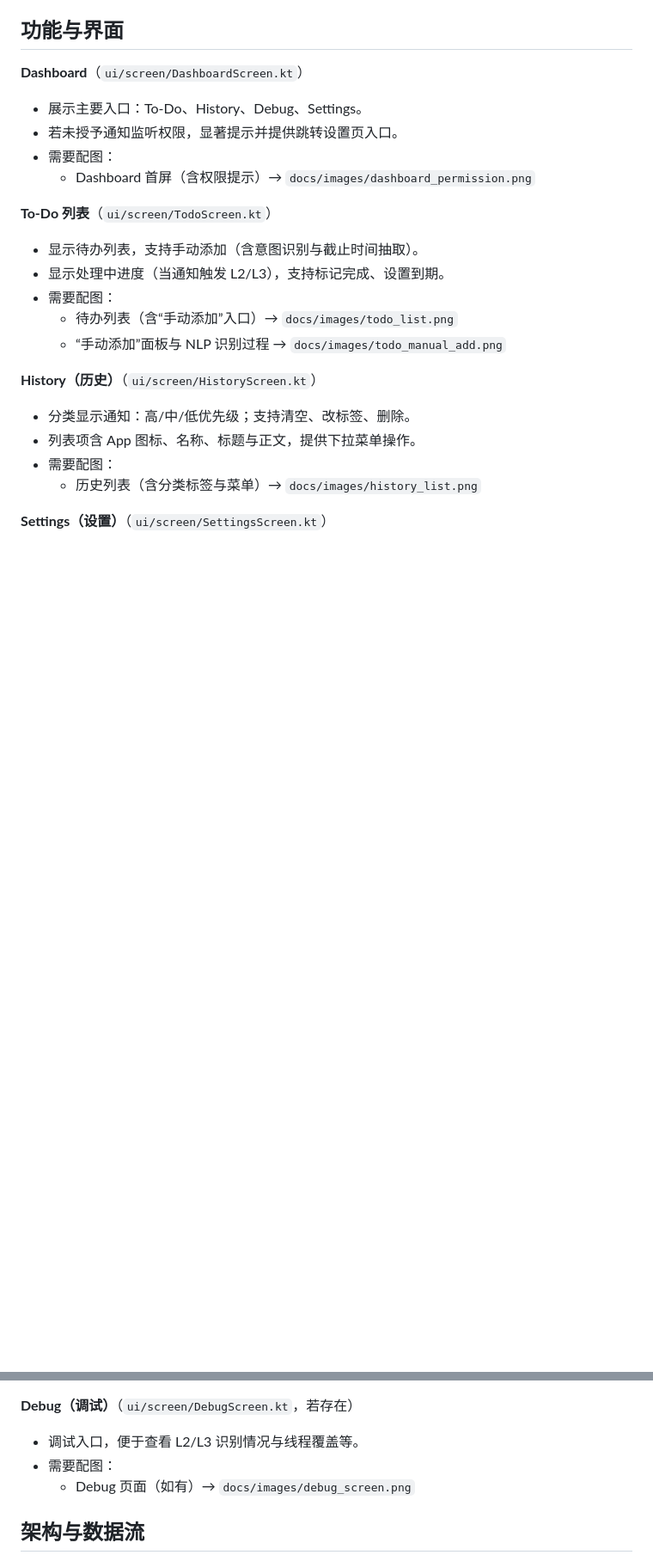
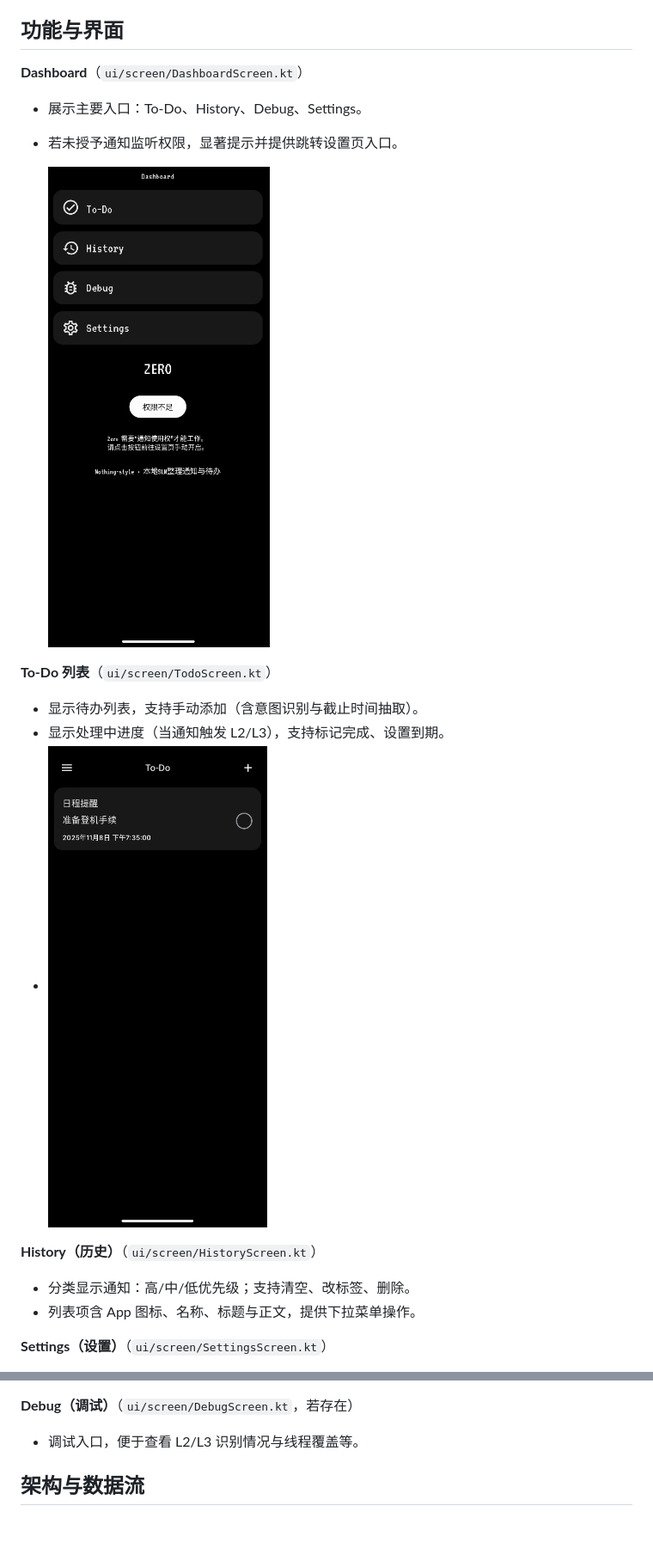
Before and after one commit to brill594/Zero, a Markdown page: README.md, 2 parts joined by grey strips. Shown: that part at 86% size. Rendered like a GitHub page; pictures changed too: pngs/1.png (added), pngs/2.png (added); blank space fills up the shorter version.

```diff
--- a/README.md
+++ b/README.md
@@ -49,23 +34,21 @@
 ## 功能与界面
 
 **Dashboard**（`ui/screen/DashboardScreen.kt`）
+
 - 展示主要入口：To‑Do、History、Debug、Settings。
+
 - 若未授予通知监听权限，显著提示并提供跳转设置页入口。
-- 需要配图：
-  - Dashboard 首屏（含权限提示）→ `docs/images/dashboard_permission.png`
+
+  ![1](pngs/1.png)
 
 **To‑Do 列表**（`ui/screen/TodoScreen.kt`）
 - 显示待办列表，支持手动添加（含意图识别与截止时间抽取）。
 - 显示处理中进度（当通知触发 L2/L3），支持标记完成、设置到期。
-- 需要配图：
-  - 待办列表（含“手动添加”入口）→ `docs/images/todo_list.png`
-  - “手动添加”面板与 NLP 识别过程 → `docs/images/todo_manual_add.png`
+- ![2](pngs/2.png)
 
 **History（历史）**（`ui/screen/HistoryScreen.kt`）
 - 分类显示通知：高/中/低优先级；支持清空、改标签、删除。
 - 列表项含 App 图标、名称、标题与正文，提供下拉菜单操作。
-- 需要配图：
-  - 历史列表（含分类标签与菜单）→ `docs/images/history_list.png`
 
 **Settings（设置）**（`ui/screen/SettingsScreen.kt`）
 - 配置电量阈值、L3 线程数；选择 L1 使用原始/学习模型。
@@ -92,8 +75,6 @@
 
 **Debug（调试）**（`ui/screen/DebugScreen.kt`，若存在）
 - 调试入口，便于查看 L2/L3 识别情况与线程覆盖等。
-- 需要配图：
-  - Debug 页面（如有）→ `docs/images/debug_screen.png`
 
 ## 架构与数据流
 - 入口与导航：
```
Also changed, not shown: other parts of README.md (+11 -28 lines), 6 other files.
